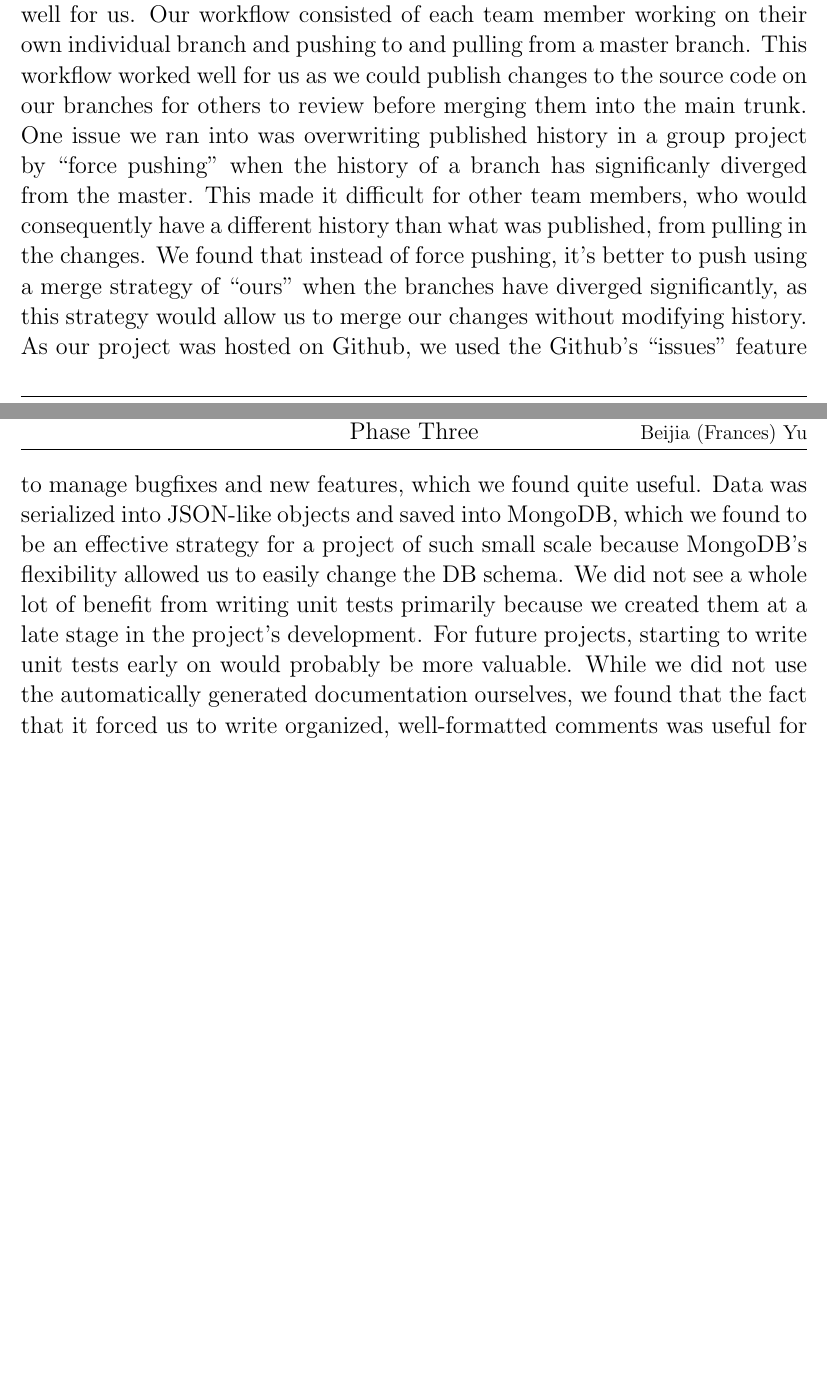
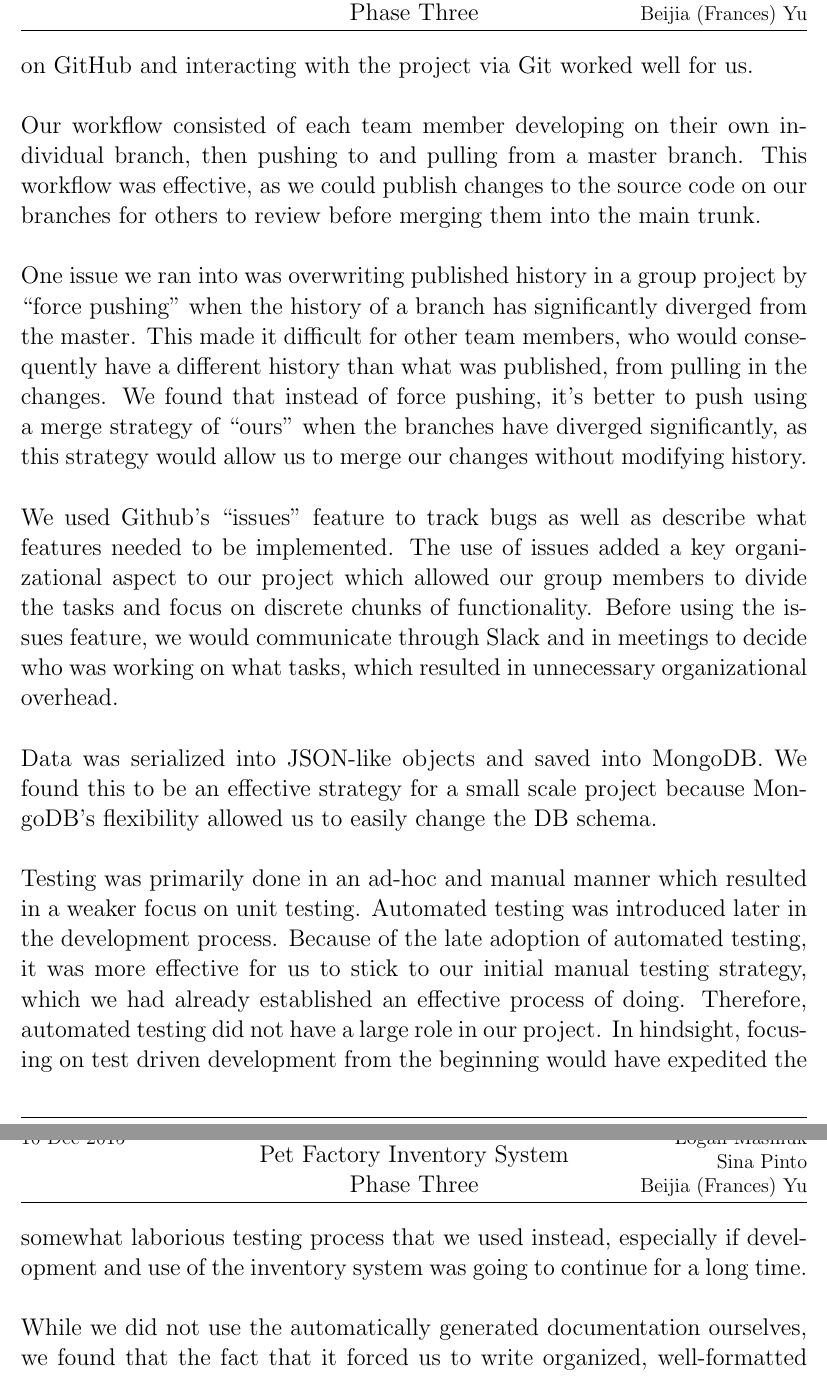
Before and after one commit to Lmasniuk/PetStoreInventory, a LaTeX document (main.tex): two parts of pages 12 and 13 of 13 before the commit and two parts of pages 13 and 14 of 14 after it, joined at a grey line, cut so that both start at the same text, the shorter picture padded with empty space. Compiled offline with pdfLaTeX.

Commit message:
Added/edited content of phase 2 and 3 reflections

```diff
--- a/main.tex
+++ b/main.tex
@@ -408,9 +407,16 @@ Throughout the various phases of the project, we discovered some strategies that
 Phase 1 consisted of outlining the problem and modeling a preliminary solution.  The work we did in this phase was useful primarily in a few aspects. First, it forced us to think critically about both the problem and the solution simultaneously.  This was important because it helped us decide on the scope of the project.  For example, coming up with requirements while thinking about class diagrams as well helped us avoid defining unrealistic or infeasible requirements and use cases.  Secondly, designing the class and UML diagrams provided us with a reference that allowed team members to visualize the application's architecture and facilitate discussion. For example, while deciding on the initial architecture, we drew class and UML diagrams on a whiteboard so we could easily erase and modify classes.  However, one pitfall of this phase is spending too much time thinking about the application's architecture before even writing any code.  As we later discovered, once we began coding the application, we had to modify our architecture based on the constraints of the framework we used. For instance, we ran into an issue where we wanted two Angular controllers to communicate that we ended up solving by adding a ``parent'' controller to facilitate this.
 
 \subsection{Phase 2}
-In Phase 2, we sorted through the logistics of collaborative development and began writing the code. One of the issues we ran into during this phase involved using node.js on a Windows environment. Unfortuantely, we found that there are some quirks involved in using node.js on Windows machines, which was the case for some team members.  Fortuantely, these were resolved fairly quickly. Something that worked well for us in this phase was finding a learning resource to help us learn the various tools and frameworks along the way. Choosing a good resource for your team is very important particularly when you're using unfamiliar tools.
+\noindent In Phase 2, we sorted through the logistics of collaborative development and began writing the code. One of the issues we ran into during this phase involved using node.js on a Windows environment. Unfortunately, we found that there are some quirks involved in using node.js on Windows machines, which was the case for some team members.  Fortunately, these issues were resolved fairly quickly. \\\\
+Through the development process it became clear to us that trying to implement all 20 original use cases would be too difficult and not feasible. With this understanding, we decided to focus on implementing four base use cases that would provide the primary functionality of an inventory system(viewing, adding, removing and editing items). This experience taught us that it is valuable to create many use cases during requirements gathering, but during development it is important to focus on the the most valuable and foundational features.\\\\
+Finding and sharing learning resources such as a beginners guide to the MEAN stack and Angular.js online tutorials/documentation increased our skills and knowledge of the frameworks that we chose. This sharing of resources proved very useful for our group. Choosing good resources for your team is very important particularly when you're using unfamiliar tools.
 
 \subsection{Phase 3}
-In the third phase of the project, we worked on version control, data serialization, testing, and documentation. For version control, git worked well for us. Our workflow consisted of each team member working on their own individual branch and pushing to and pulling from a master branch.  This workflow worked well for us as we could publish changes to the source code on our branches for others to review before merging them into the main trunk.  One issue we ran into was overwriting published history in a group project by ``force pushing'' when the history of a branch has significanly diverged from the master. This made it difficult for other team members, who would consequently have a different history than what was published, from pulling in the changes. We found that instead of force pushing, it's better to push using a merge strategy of ``ours'' when the branches have diverged significantly, as this strategy would allow us to merge our changes without modifying history.  As our project was hosted on Github, we used the Github's ``issues'' feature to manage bugfixes and new features, which we found quite useful. Data was serialized into JSON-like objects and saved into MongoDB, which we found to be an effective strategy for a project of such small scale because MongoDB's flexibility allowed us to easily change the DB schema. We did not see a whole lot of benefit from writing unit tests primarily because we created them at a late stage in the project's development. For future projects, starting to write unit tests early on would probably be more valuable. While we did not use the automatically generated documentation ourselves, we found that the fact that it forced us to write organized, well-formatted comments was useful for the whole team.
+\noindent In the third phase of the project, we focused on version control, data serialization, testing, and documentation. For version control, hosting our project on GitHub and interacting with the project via Git worked well for us.
+\\\\ Our workflow consisted of each team member developing on their own individual branch, then pushing to and pulling from a master branch.  This workflow was effective, as we could publish changes to the source code on our branches for others to review before merging them into the main trunk. \\\\ One issue we ran into was overwriting published history in a group project by ``force pushing'' when the history of a branch has significantly diverged from the master. This made it difficult for other team members, who would consequently have a different history than what was published, from pulling in the changes. We found that instead of force pushing, it's better to push using a merge strategy of ``ours'' when the branches have diverged significantly, as this strategy would allow us to merge our changes without modifying history.
+\\\\ We used Github's ``issues'' feature to track bugs as well as describe what features needed to be implemented. The use of issues added a key organizational aspect to our project which allowed our group members to divide the tasks and focus on discrete chunks of functionality. Before using the issues feature, we would communicate through Slack and in meetings to decide who was working on what tasks, which resulted in unnecessary organizational overhead.
+\\\\ Data was serialized into JSON-like objects and saved into MongoDB. We found this to be an effective strategy for a small scale project because MongoDB's flexibility allowed us to easily change the DB schema.
+\\\\ Testing was primarily done in an ad-hoc and manual manner which resulted in a weaker focus on unit testing. Automated testing was introduced later in the development process. Because of the late adoption of automated testing, it was more effective for us to stick to our initial manual testing strategy, which we had already established an effective process of doing. Therefore, automated testing did not have a large role in our project. In hindsight, focusing on test driven development from the beginning would have expedited the somewhat laborious testing process that we used instead, especially if development and use of the inventory system was going to continue for a long time.
+ \\\\While we did not use the automatically generated documentation ourselves, we found that the fact that it forced us to write organized, well-formatted comments was useful for the whole team.
 
 \end{document}
```
Also changed, not shown: main.tex (5 more changed lines).
